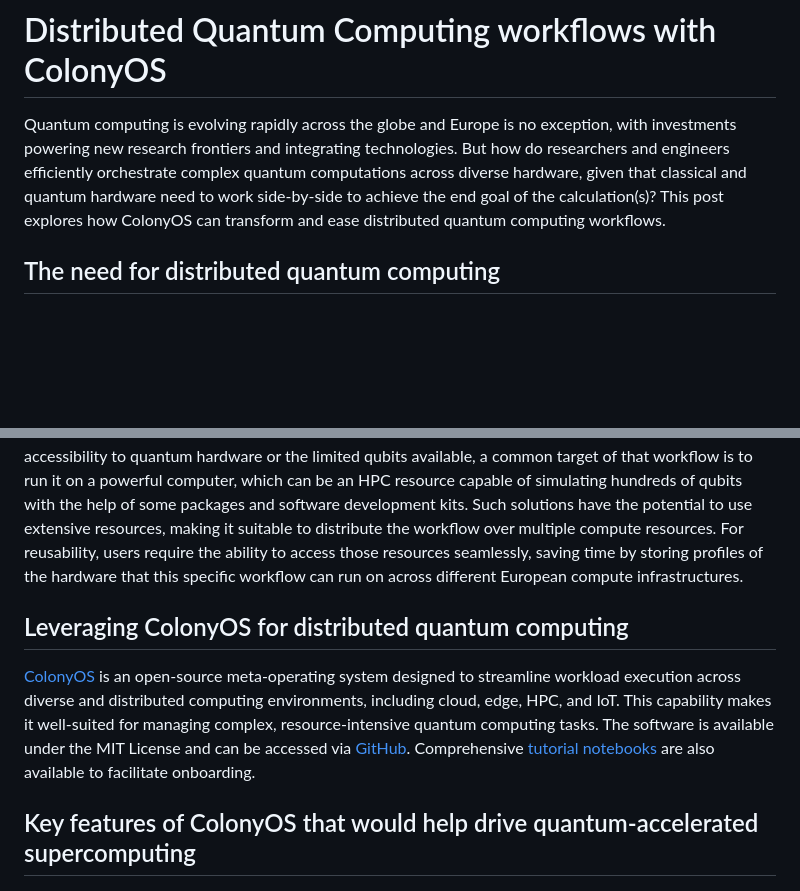
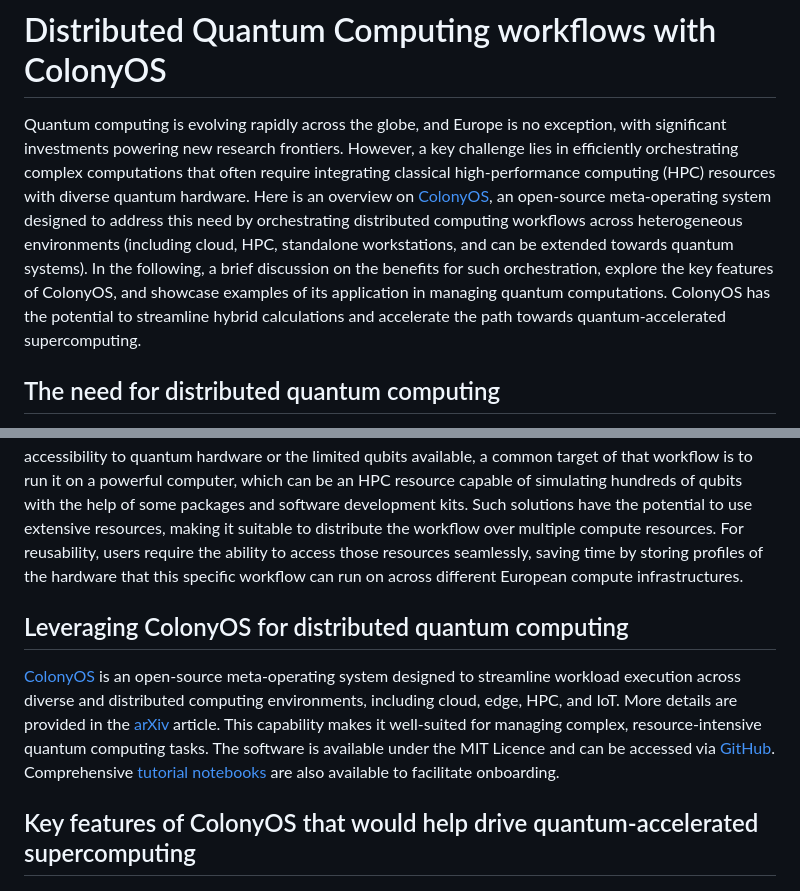
Before and after one commit to ENCCS/documents-for-publications, a Markdown page: qc-colonyos-tutorial/erikk_blog_bpg.md, 2 parts joined by grey strips. Drawn GitHub-style; blank space fills up the shorter version.

```diff
--- a/qc-colonyos-tutorial/erikk_blog_bpg.md
+++ b/qc-colonyos-tutorial/erikk_blog_bpg.md
@@ -1,15 +1,14 @@
 # Distributed Quantum Computing workflows with ColonyOS
 
-Quantum computing is evolving rapidly across the globe and Europe is no exception, with investments powering new research frontiers and integrating technologies. But how do researchers and engineers efficiently orchestrate complex quantum computations across diverse hardware, given that classical and quantum hardware need to work side-by-side to achieve the end goal of the calculation(s)? This post explores how ColonyOS can transform and ease distributed quantum computing workflows.
+Quantum computing is evolving rapidly across the globe, and Europe is no exception, with significant investments powering new research frontiers. However, a key challenge lies in efficiently orchestrating complex computations that often require integrating classical high-performance computing (HPC) resources with diverse quantum hardware. Here is an overview on [ColonyOS](https://colonyos.io/), an open-source meta-operating system designed to address this need by orchestrating distributed computing workflows across heterogeneous environments (including cloud, HPC, standalone workstations, and can be extended towards quantum systems). In the following, a brief discussion on the benefits for such orchestration, explore the key features of ColonyOS, and showcase examples of its application in managing quantum computations. ColonyOS has the potential to streamline hybrid calculations and accelerate the path towards quantum-accelerated supercomputing.
 
 ## The need for distributed quantum computing
 
 Quantum computing scientists and engineers across different disciplines need to leverage classical and quantum resources in their workflows. They need to develop and test algorithms locally on their personal computers before scaling them up to more complex environments. This iterative process involves expanding the algorithm in terms of parameters, noise models, system complexity, and other details. The next step is to run the workflow on a quantum computer with a few qubits. Of course, due to the limited accessibility to quantum hardware or the limited qubits available, a common target of that workflow is to run it on a powerful computer, which can be an HPC resource capable of simulating hundreds of qubits with the help of some packages and software development kits. Such solutions have the potential to use extensive resources, making it suitable to distribute the workflow over multiple compute resources. For reusability, users require the ability to access those resources seamlessly, saving time by storing profiles of the hardware that this specific workflow can run on across different European compute infrastructures.
 
-
 ## Leveraging ColonyOS for distributed quantum computing
 
-[ColonyOS](https://ar5iv.labs.arxiv.org/html/2403.16486) is an open-source meta-operating system designed to streamline workload execution across diverse and distributed computing environments, including cloud, edge, HPC, and IoT. This capability makes it well-suited for managing complex, resource-intensive quantum computing tasks. The software is available under the MIT License and can be accessed via [GitHub](https://github.com/colonyos). Comprehensive [tutorial notebooks](https://github.com/colonyos/tutorials) are also available to facilitate onboarding.
+[ColonyOS](https://colonyos.io/) is an open-source meta-operating system designed to streamline workload execution across diverse and distributed computing environments, including cloud, edge, HPC, and IoT. More details are provided in the [arXiv](https://ar5iv.labs.arxiv.org/html/2403.16486) article. This capability makes it well-suited for managing complex, resource-intensive quantum computing tasks. The software is available under the MIT Licence and can be accessed via [GitHub](https://github.com/colonyos). Comprehensive [tutorial notebooks](https://github.com/colonyos/tutorials) are also available to facilitate onboarding.
 
 ## Key features of ColonyOS that would help drive quantum-accelerated supercomputing
 
```
Also changed, not shown: other parts of qc-colonyos-tutorial/erikk_blog_bpg.md (+20 -12 lines).
